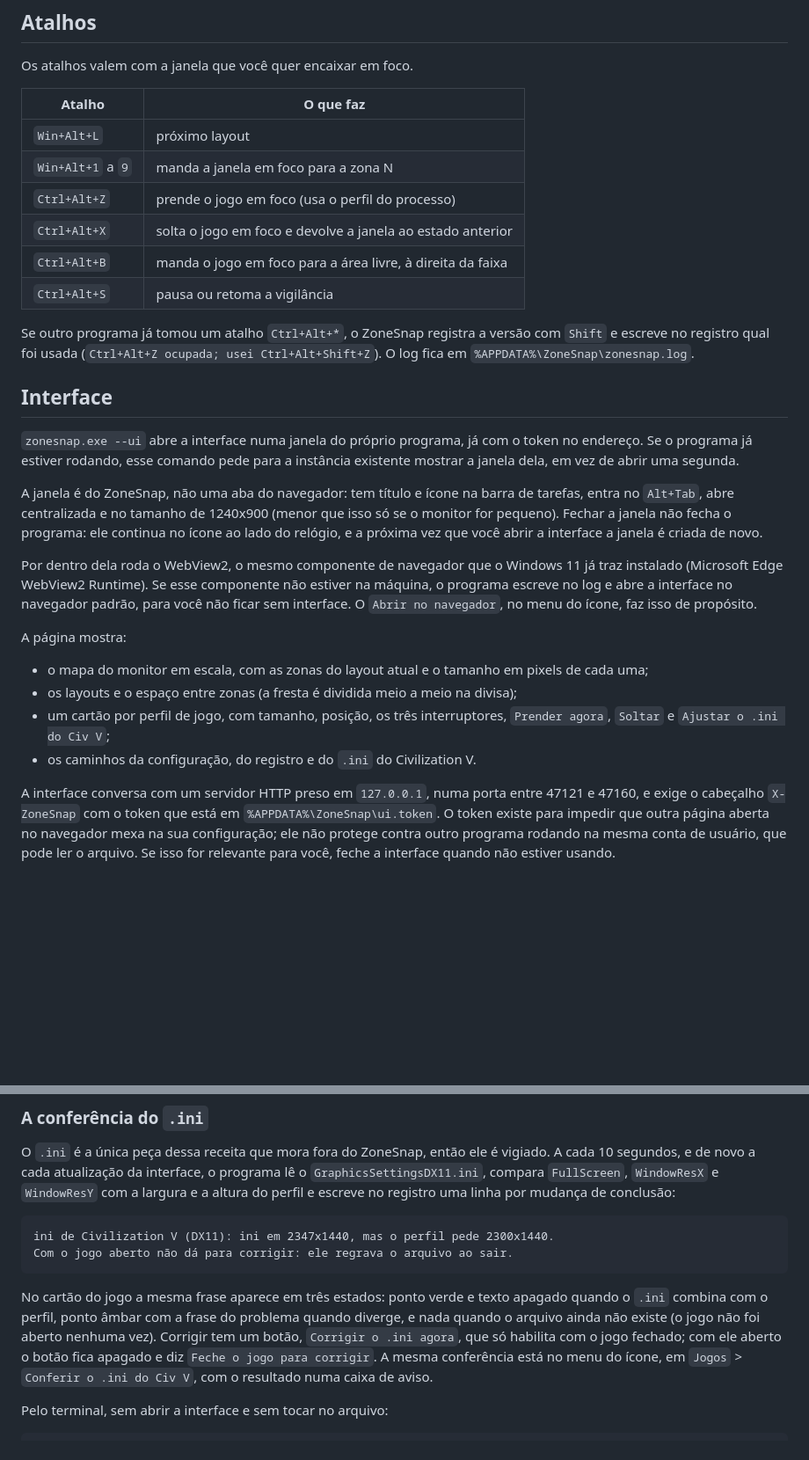
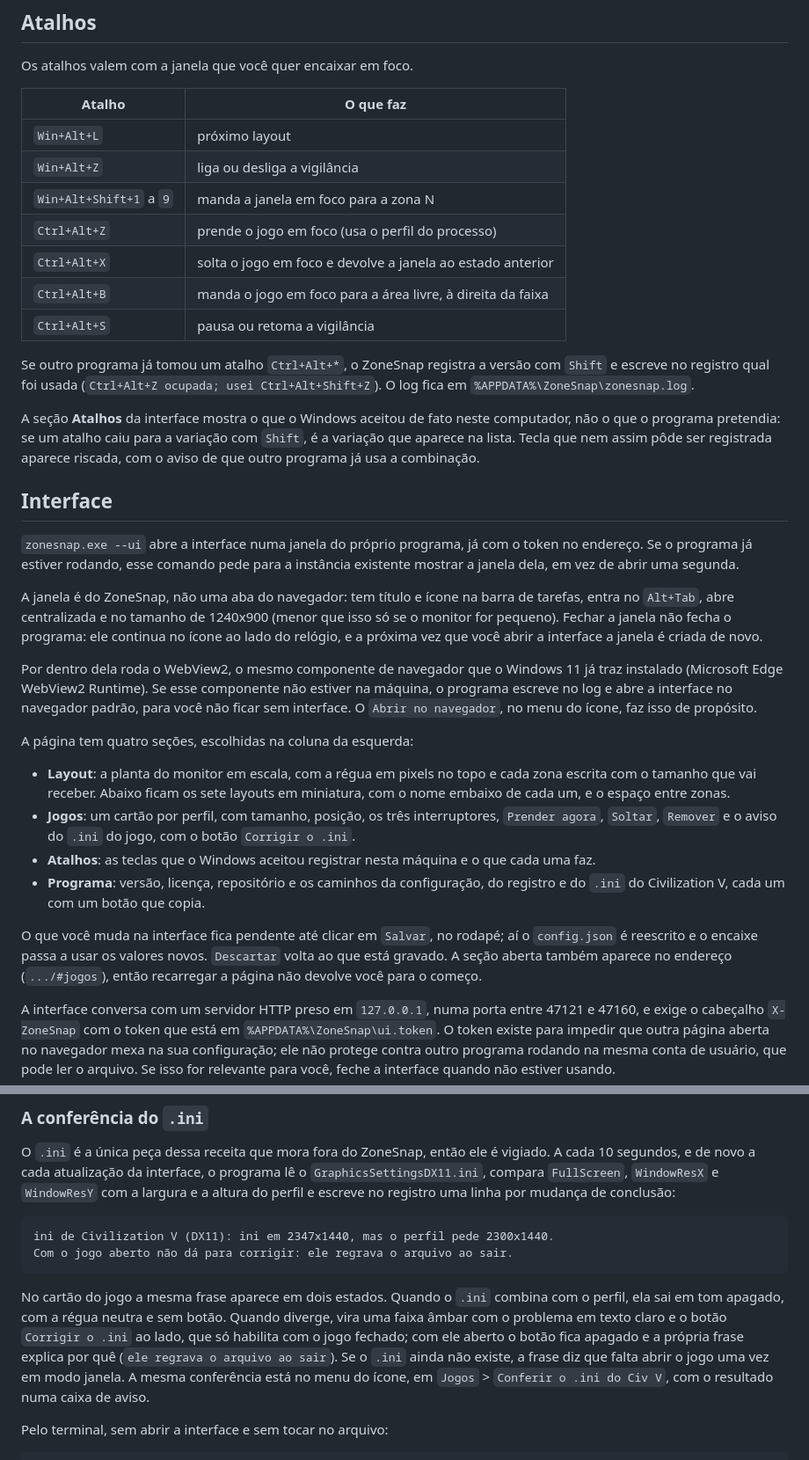
Before and after one commit to VRamses/zonesnap, a Markdown page: README.md, 2 parts joined by grey strips. Shown at 88% size. Drawn GitHub-style; blank space fills up the shorter version.

````diff
--- a/README.md
+++ b/README.md
@@ -69,7 +70,8 @@ Os atalhos valem com a janela que você quer encaixar em foco.
 | Atalho | O que faz |
 |---|---|
 | `Win+Alt+L` | próximo layout |
-| `Win+Alt+1` a `9` | manda a janela em foco para a zona N |
+| `Win+Alt+Z` | liga ou desliga a vigilância |
+| `Win+Alt+Shift+1` a `9` | manda a janela em foco para a zona N |
 | `Ctrl+Alt+Z` | prende o jogo em foco (usa o perfil do processo) |
 | `Ctrl+Alt+X` | solta o jogo em foco e devolve a janela ao estado anterior |
 | `Ctrl+Alt+B` | manda o jogo em foco para a área livre, à direita da faixa |
@@ -78,6 +80,12 @@ Os atalhos valem com a janela que você quer encaixar em foco.
 Se outro programa já tomou um atalho `Ctrl+Alt+*`, o ZoneSnap registra a versão
 com `Shift` e escreve no registro qual foi usada (`Ctrl+Alt+Z ocupada; usei
 Ctrl+Alt+Shift+Z`). O log fica em `%APPDATA%\ZoneSnap\zonesnap.log`.
+
+A seção **Atalhos** da interface mostra o que o Windows aceitou de fato neste
+computador, não o que o programa pretendia: se um atalho caiu para a variação com
+`Shift`, é a variação que aparece na lista. Tecla que nem assim pôde ser
+registrada aparece riscada, com o aviso de que outro programa já usa a
+combinação.
 
 ## Interface
 
@@ -97,14 +105,23 @@ estiver na máquina, o programa escreve no log e abre a interface no navegador
 padrão, para você não ficar sem interface. O `Abrir no navegador`, no menu do
 ícone, faz isso de propósito.
 
-A página mostra:
+A página tem quatro seções, escolhidas na coluna da esquerda:
 
-- o mapa do monitor em escala, com as zonas do layout atual e o tamanho em
-  pixels de cada uma;
-- os layouts e o espaço entre zonas (a fresta é dividida meio a meio na divisa);
-- um cartão por perfil de jogo, com tamanho, posição, os três interruptores,
-  `Prender agora`, `Soltar` e `Ajustar o .ini do Civ V`;
-- os caminhos da configuração, do registro e do `.ini` do Civilization V.
+- **Layout**: a planta do monitor em escala, com a régua em pixels no topo e cada
+  zona escrita com o tamanho que vai receber. Abaixo ficam os sete layouts em
+  miniatura, com o nome embaixo de cada um, e o espaço entre zonas.
+- **Jogos**: um cartão por perfil, com tamanho, posição, os três interruptores,
+  `Prender agora`, `Soltar`, `Remover` e o aviso do `.ini` do jogo, com o botão
+  `Corrigir o .ini`.
+- **Atalhos**: as teclas que o Windows aceitou registrar nesta máquina e o que
+  cada uma faz.
+- **Programa**: versão, licença, repositório e os caminhos da configuração, do
+  registro e do `.ini` do Civilization V, cada um com um botão que copia.
+
+O que você muda na interface fica pendente até clicar em `Salvar`, no rodapé; aí
+o `config.json` é reescrito e o encaixe passa a usar os valores novos.
+`Descartar` volta ao que está gravado. A seção aberta também aparece no endereço
+(`.../#jogos`), então recarregar a página não devolve você para o começo.
 
 A interface conversa com um servidor HTTP preso em `127.0.0.1`, numa porta entre
 47121 e 47160, e exige o cabeçalho `X-ZoneSnap` com o token que está em
@@ -205,13 +222,14 @@ ini de Civilization V (DX11): ini em 2347x1440, mas o perfil pede 2300x1440.
 Com o jogo aberto não dá para corrigir: ele regrava o arquivo ao sair.
 ```
 
-No cartão do jogo a mesma frase aparece em três estados: ponto verde e texto
-apagado quando o `.ini` combina com o perfil, ponto âmbar com a frase do
-problema quando diverge, e nada quando o arquivo ainda não existe (o jogo não
-foi aberto nenhuma vez). Corrigir tem um botão, `Corrigir o .ini agora`, que só
-habilita com o jogo fechado; com ele aberto o botão fica apagado e diz
-`Feche o jogo para corrigir`. A mesma conferência está no menu do ícone, em
-`Jogos` > `Conferir o .ini do Civ V`, com o resultado numa caixa de aviso.
+No cartão do jogo a mesma frase aparece em dois estados. Quando o `.ini` combina
+com o perfil, ela sai em tom apagado, com a régua neutra e sem botão. Quando
+diverge, vira uma faixa âmbar com o problema em texto claro e o botão
+`Corrigir o .ini` ao lado, que só habilita com o jogo fechado; com ele aberto o
+botão fica apagado e a própria frase explica por quê (`ele regrava o arquivo ao
+sair`). Se o `.ini` ainda não existe, a frase diz que falta abrir o jogo uma vez
+em modo janela. A mesma conferência está no menu do ícone, em `Jogos` >
+`Conferir o .ini do Civ V`, com o resultado numa caixa de aviso.
 
 Pelo terminal, sem abrir a interface e sem tocar no arquivo:
 
````
Also changed, not shown: other parts of README.md (+6 -5 lines), THIRD-PARTY.md (+5 -2 lines), docs/interface.png, 13 other files.
